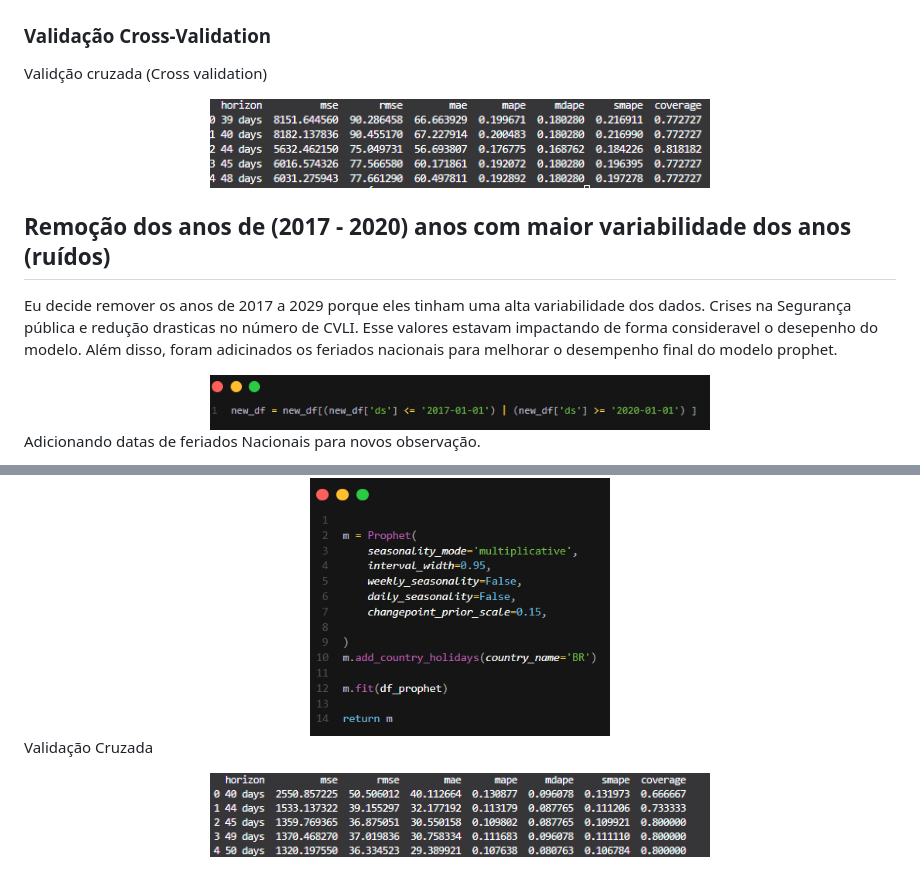
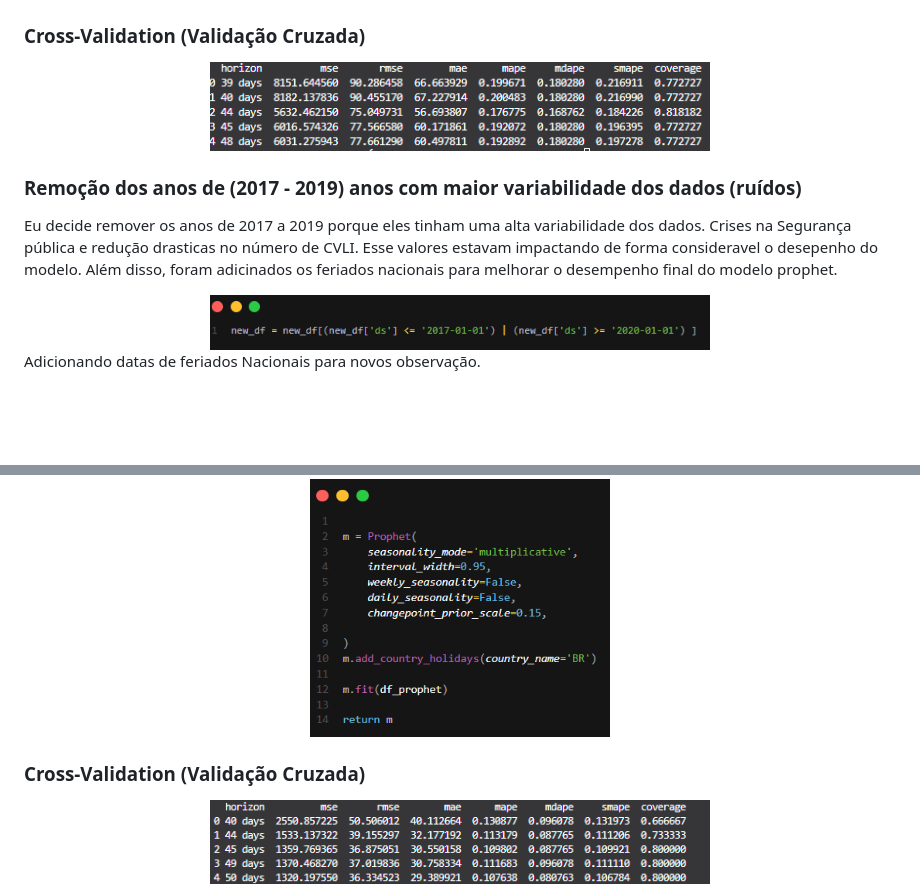
Before and after one commit to lucasvinisan/CVLI-CEARA-2014---2025-, a Markdown page: README.md, 2 parts joined by grey strips. Drawn GitHub-style; blank space fills up the shorter version.

Commit message:
Atualizando o readme.md e atualizando o modelo prophet

```diff
--- a/README.md
+++ b/README.md
@@ -277,20 +277,16 @@ Previsão do Modelo Prophet com intervalo de confiança de 95%
   <img src="img/prophet/previsao_modelo.jpeg" width="1200">
 </div>
 
-### Validação Cross-Validation
-
-Validção cruzada (Cross validation)
+### Cross-Validation (Validação Cruzada)
 
 <div align="center">
   <img src="img/prophet/validacao_cruzada.png" width="500">
 </div>
 
 
-## Remoção dos anos de (2017 - 2020) anos com maior variabilidade dos anos (ruídos)
+### Remoção dos anos de (2017 - 2019) anos com maior variabilidade dos dados (ruídos)
 
-
-
-Eu decide remover os anos de 2017 a 2029 porque eles tinham uma alta variabilidade dos dados. Crises na Segurança pública e redução drasticas no número de CVLI. Esse valores estavam impactando de forma consideravel o desepenho do modelo. Além disso, foram adicinados os feriados nacionais para melhorar o desempenho final do modelo prophet.
+Eu decide remover os anos de 2017 a 2019 porque eles tinham uma alta variabilidade dos dados. Crises na Segurança pública e redução drasticas no número de CVLI. Esse valores estavam impactando de forma consideravel o desepenho do modelo. Além disso, foram adicinados os feriados nacionais para melhorar o desempenho final do modelo prophet.
 
 <div align="center">
   <img src="img/prophet/removendo_dados.png" width="500">
@@ -302,7 +298,7 @@ Adicionando datas de feriados Nacionais para novos observação.
   <img src="img/prophet/modelo_feriados.png" width="300">
 </div>
 
-Validação Cruzada
+### Cross-Validation (Validação Cruzada)
 
 <div align="center">
   <img src="img/prophet/removendo_anos_Cross_validation.png" width="500">
```
